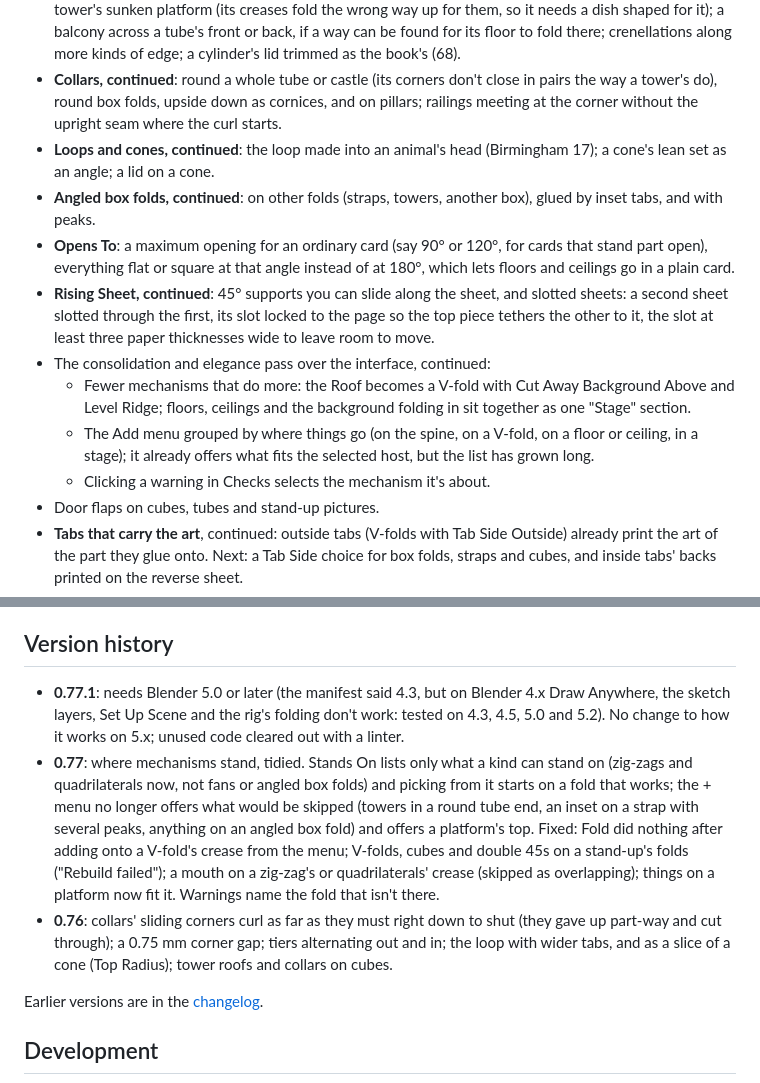
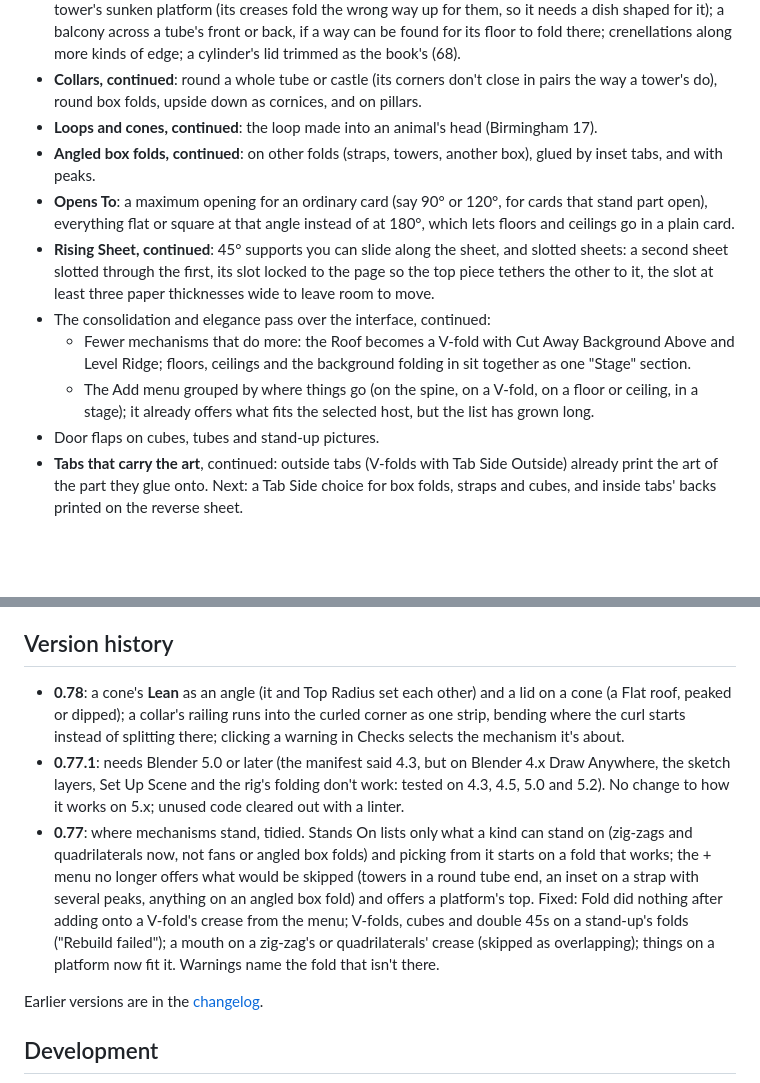
Before and after one commit to Liatach/Pop-UpPro, a Markdown page: README.md, 2 parts joined by grey strips. Rendered like a GitHub page; blank space fills up the shorter version.

```diff
--- a/README.md
+++ b/README.md
@@ -209,10 +209,9 @@ Sunflower is a good way to make them.
   edge; a cylinder's lid trimmed as the book's (68).
 * **Collars, continued**: round a whole tube or castle (its corners don't
   close in pairs the way a tower's do), round box folds, upside down as
-  cornices, and on pillars; railings meeting at the corner without the
-  upright seam where the curl starts.
+  cornices, and on pillars.
 * **Loops and cones, continued**: the loop made into an animal's head
-  (Birmingham 17); a cone's lean set as an angle; a lid on a cone.
+  (Birmingham 17).
 * **Angled box folds, continued**: on other folds (straps, towers, another
   box), glued by inset tabs, and with peaks.
 * **Opens To**: a maximum opening for an ordinary card (say 90° or 120°,
@@ -229,7 +228,6 @@ Sunflower is a good way to make them.
   * The Add menu grouped by where things go (on the spine, on a V-fold, on
     a floor or ceiling, in a stage); it already offers what fits the
     selected host, but the list has grown long.
-  * Clicking a warning in Checks selects the mechanism it's about.
 * Door flaps on cubes, tubes and stand-up pictures.
 * **Tabs that carry the art**, continued: outside tabs (V-folds with Tab
   Side Outside) already print the art of the part they glue onto. Next:
@@ -250,6 +248,11 @@ Sunflower is a good way to make them.
 
 ## Version history
 
+* **0.78**: a cone's **Lean** as an angle (it and Top Radius set each
+  other) and a lid on a cone (a Flat roof, peaked or dipped); a collar's
+  railing runs into the curled corner as one strip, bending where the curl
+  starts instead of splitting there; clicking a warning in Checks selects
+  the mechanism it's about.
 * **0.77.1**: needs Blender 5.0 or later (the manifest said 4.3, but on
   Blender 4.x Draw Anywhere, the sketch layers, Set Up Scene and the rig's
   folding don't work: tested on 4.3, 4.5, 5.0 and 5.2). No change to how
@@ -264,10 +267,6 @@ Sunflower is a good way to make them.
   ("Rebuild failed"); a mouth on a zig-zag's or quadrilaterals' crease
   (skipped as overlapping); things on a platform now fit it. Warnings name
   the fold that isn't there.
-* **0.76**: collars' sliding corners curl as far as they must right down to
-  shut (they gave up part-way and cut through); a 0.75 mm corner gap; tiers
-  alternating out and in; the loop with wider tabs, and as a slice of a cone
-  (Top Radius); tower roofs and collars on cubes.
 
 Earlier versions are in the [changelog](CHANGELOG.md).
 
```
Also changed, not shown: CHANGELOG.md (+5 -0 lines), docs/guide.md (+16 -4 lines), docs/images/collar_tiers.jpg, docs/images/cone_lid.jpg (added), 9 other files.
